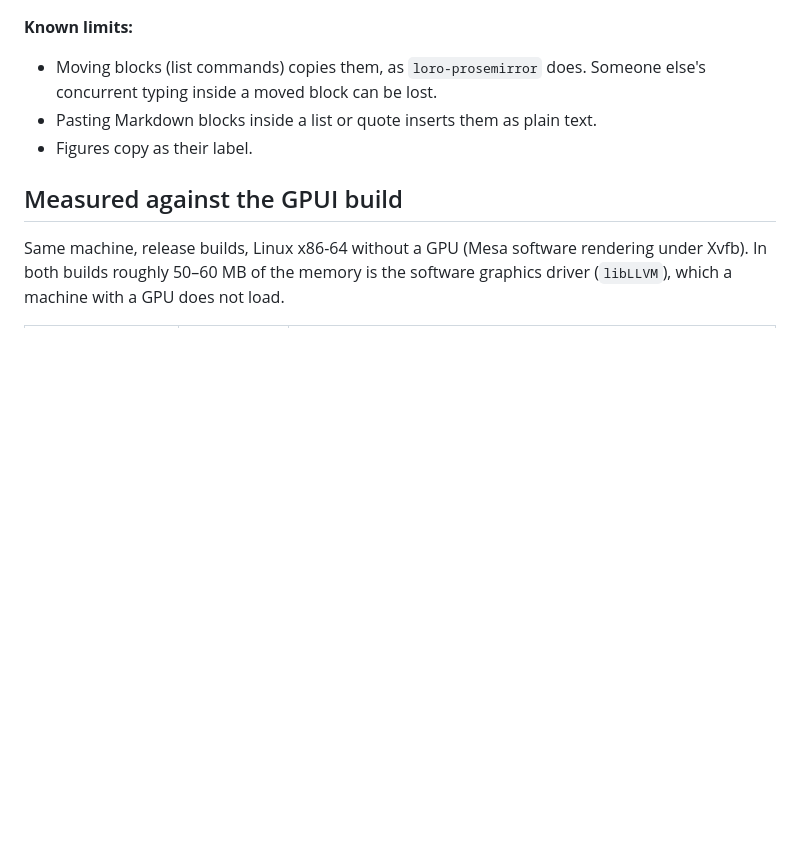
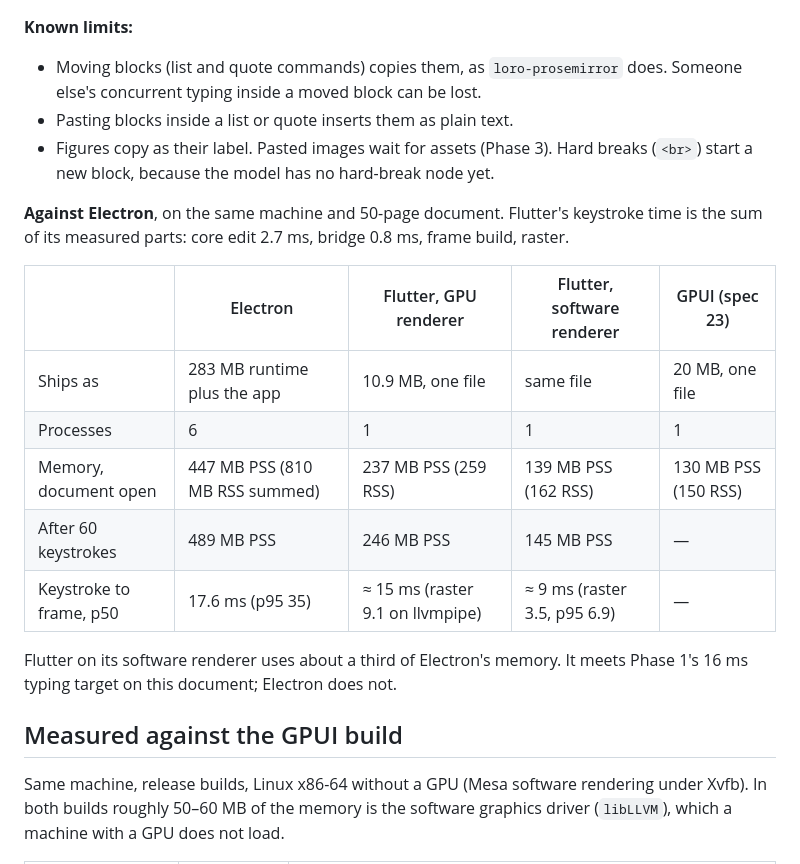
Before and after one commit to eduardpaul/collabdoc, a Markdown page: specs/24-flutter-ui-experiment.md, the part around one of its changes. Drawn GitHub-style; blank space fills up the shorter version.

```diff
--- a/specs/24-flutter-ui-experiment.md
+++ b/specs/24-flutter-ui-experiment.md
@@ -65,8 +92,20 @@ Two fixes came out of the fuzz test (`random_edits.rs`, now with list commands a
 
 **Known limits:**
-- Moving blocks (list commands) copies them, as `loro-prosemirror` does. Someone else's concurrent typing inside a moved block can be lost.
-- Pasting Markdown blocks inside a list or quote inserts them as plain text.
-- Figures copy as their label.
+- Moving blocks (list and quote commands) copies them, as `loro-prosemirror` does. Someone else's concurrent typing inside a moved block can be lost.
+- Pasting blocks inside a list or quote inserts them as plain text.
+- Figures copy as their label. Pasted images wait for assets (Phase 3). Hard breaks (`<br>`) start a new block, because the model has no hard-break node yet.
+
+**Against Electron**, on the same machine and 50-page document. Flutter's keystroke time is the sum of its measured parts: core edit 2.7 ms, bridge 0.8 ms, frame build, raster.
+
+| | Electron | Flutter, GPU renderer | Flutter, software renderer | GPUI (spec 23) |
+| --- | --- | --- | --- | --- |
+| Ships as | 283 MB runtime plus the app | 10.9 MB, one file | same file | 20 MB, one file |
+| Processes | 6 | 1 | 1 | 1 |
+| Memory, document open | 447 MB PSS (810 MB RSS summed) | 237 MB PSS (259 RSS) | 139 MB PSS (162 RSS) | 130 MB PSS (150 RSS) |
+| After 60 keystrokes | 489 MB PSS | 246 MB PSS | 145 MB PSS | — |
+| Keystroke to frame, p50 | 17.6 ms (p95 35) | ≈ 15 ms (raster 9.1 on llvmpipe) | ≈ 9 ms (raster 3.5, p95 6.9) | — |
+
+Flutter on its software renderer uses about a third of Electron's memory. It meets Phase 1's 16 ms typing target on this document; Electron does not.
 
 ## Measured against the GPUI build
 
```
Also changed, not shown: other parts of specs/24-flutter-ui-experiment.md (+28 -1 lines), specs/23-rust-gpui-migration.md (+13 -3 lines).
